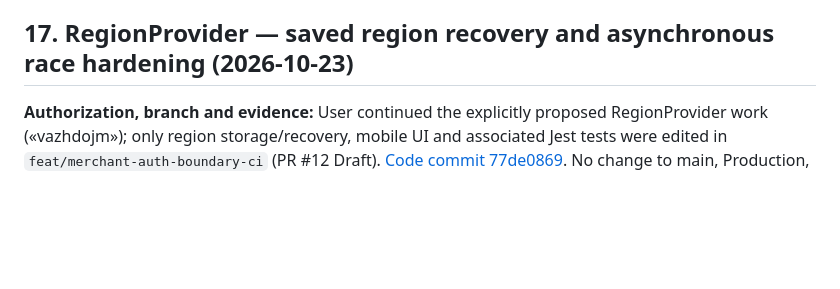
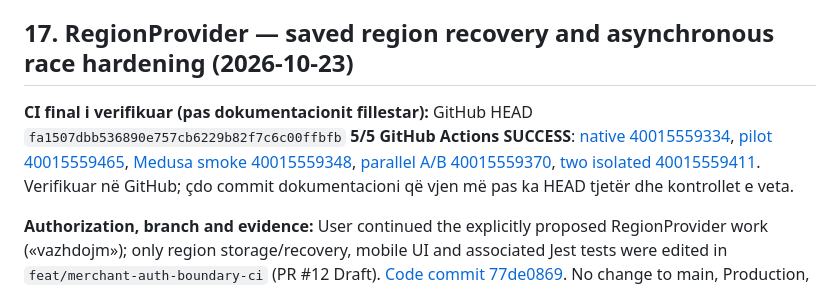
Before and after one commit to titanfit102-bit/ShqipShop, a Markdown page: docs/MASTER_HANDOFF.md, the part around the change. Rendered like a GitHub page; blank space fills up the shorter version.

Commit message:
docs: record verified 5-of-5 final CI on region recovery checkpoint

```diff
--- a/docs/MASTER_HANDOFF.md
+++ b/docs/MASTER_HANDOFF.md
@@ -353,6 +353,9 @@ Rrugët POST më poshtë janë lexuar në source v2.22.0; mos shpik PATCH/PUT os
 
 ## 17. RegionProvider — saved region recovery and asynchronous race hardening (2026-10-23)
 
+**CI final i verifikuar (pas dokumentacionit fillestar):** GitHub HEAD `fa1507dbb536890e757cb6229b82f7c6c00ffbfb` **5/5 GitHub Actions SUCCESS**: [native 40015559334](https://github.com/titanfit102-bit/ShqipShop/actions/runs/40015559334), [pilot 40015559465](https://github.com/titanfit102-bit/ShqipShop/actions/runs/40015559465), [Medusa smoke 40015559348](https://github.com/titanfit102-bit/ShqipShop/actions/runs/40015559348), [parallel A/B 40015559370](https://github.com/titanfit102-bit/ShqipShop/actions/runs/40015559370), [two isolated 40015559411](https://github.com/titanfit102-bit/ShqipShop/actions/runs/40015559411). Verifikuar në GitHub; çdo commit dokumentacioni që vjen më pas ka HEAD tjetër dhe kontrollet e veta.
+
+
 **Authorization, branch and evidence:** User continued the explicitly proposed RegionProvider work («vazhdojm»); only region storage/recovery, mobile UI and associated Jest tests were edited in `feat/merchant-auth-boundary-ci` (PR #12 Draft). [Code commit 77de0869](https://github.com/titanfit102-bit/ShqipShop/commit/77de0869a4f072eeb3dcbd047c21dd5a0f525909). No change to main, Production, backend or real payment credentials. This scope does not authorize Redis F07 or other architecture changes.
 
 **F03 region follow-up root cause:** The original `RegionProvider` read `AsyncStorage.getItem('region_id')` then `region.retrieve`/`region.list` with unhandled promise rejections. It also did `AsyncStorage.setItem` unawaited after any region state change. With delayed storage/network or quick selection B→C, an old bootstrap response or late write could overwrite the intended region. A missing/invalid region ID could leave the storefront without region and without recovery UI.
```
